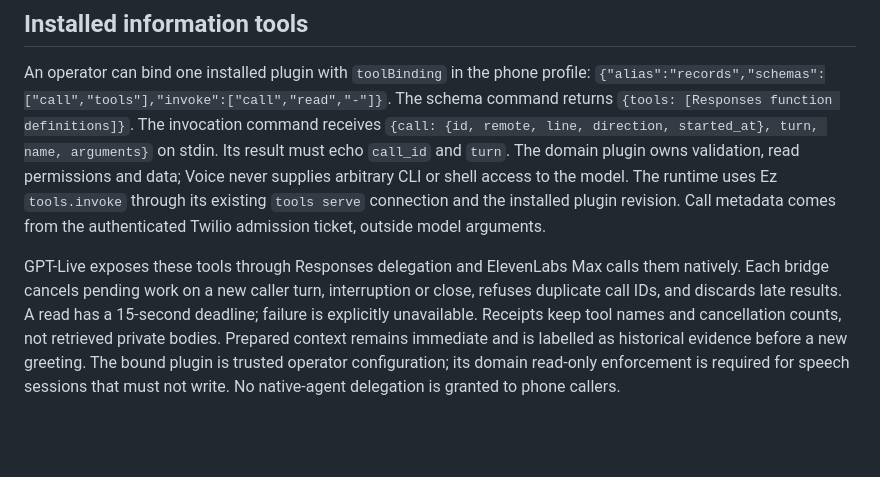
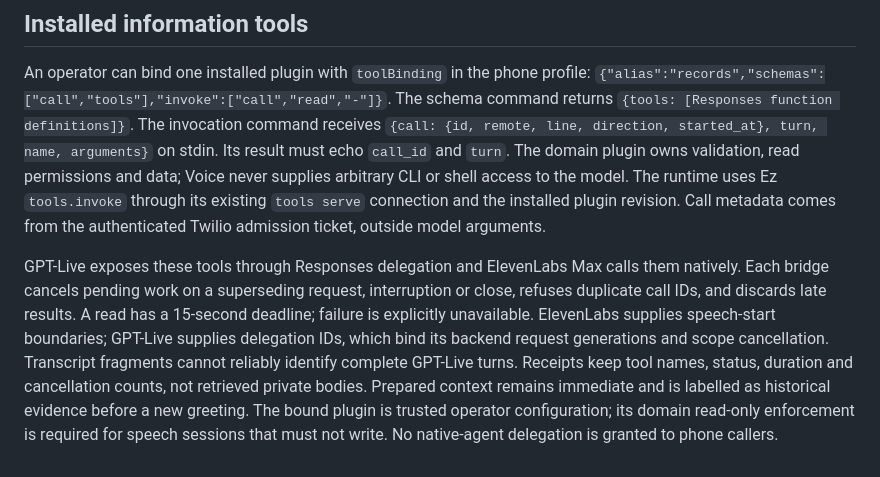
Before and after one commit to jdorado/ez-voice, a Markdown page: docs/phone.md, the part around the change. Drawn GitHub-style; blank space fills up the shorter version.

Commit message:
Document provider request boundaries and read receipts

```diff
--- a/docs/phone.md
+++ b/docs/phone.md
@@ -327,9 +327,12 @@ Ez `tools.invoke` through its existing `tools serve` connection and the installe
 Call metadata comes from the authenticated Twilio admission ticket, outside model arguments.
 
 GPT-Live exposes these tools through Responses delegation and ElevenLabs Max calls them natively.
-Each bridge cancels pending work on a new caller turn, interruption or close, refuses duplicate
+Each bridge cancels pending work on a superseding request, interruption or close, refuses duplicate
 call IDs, and discards late results. A read has a 15-second deadline; failure is explicitly
-unavailable. Receipts keep tool names and cancellation counts, not retrieved private bodies.
+unavailable. ElevenLabs supplies speech-start boundaries; GPT-Live supplies delegation IDs,
+which bind its backend request generations and scope cancellation. Transcript fragments cannot
+reliably identify complete GPT-Live turns. Receipts keep tool names, status, duration and
+cancellation counts, not retrieved private bodies.
 Prepared context remains immediate and is labelled as historical evidence before a new greeting.
 The bound plugin is trusted operator configuration; its domain read-only enforcement is required
 for speech sessions that must not write. No native-agent delegation is granted to phone callers.
```
